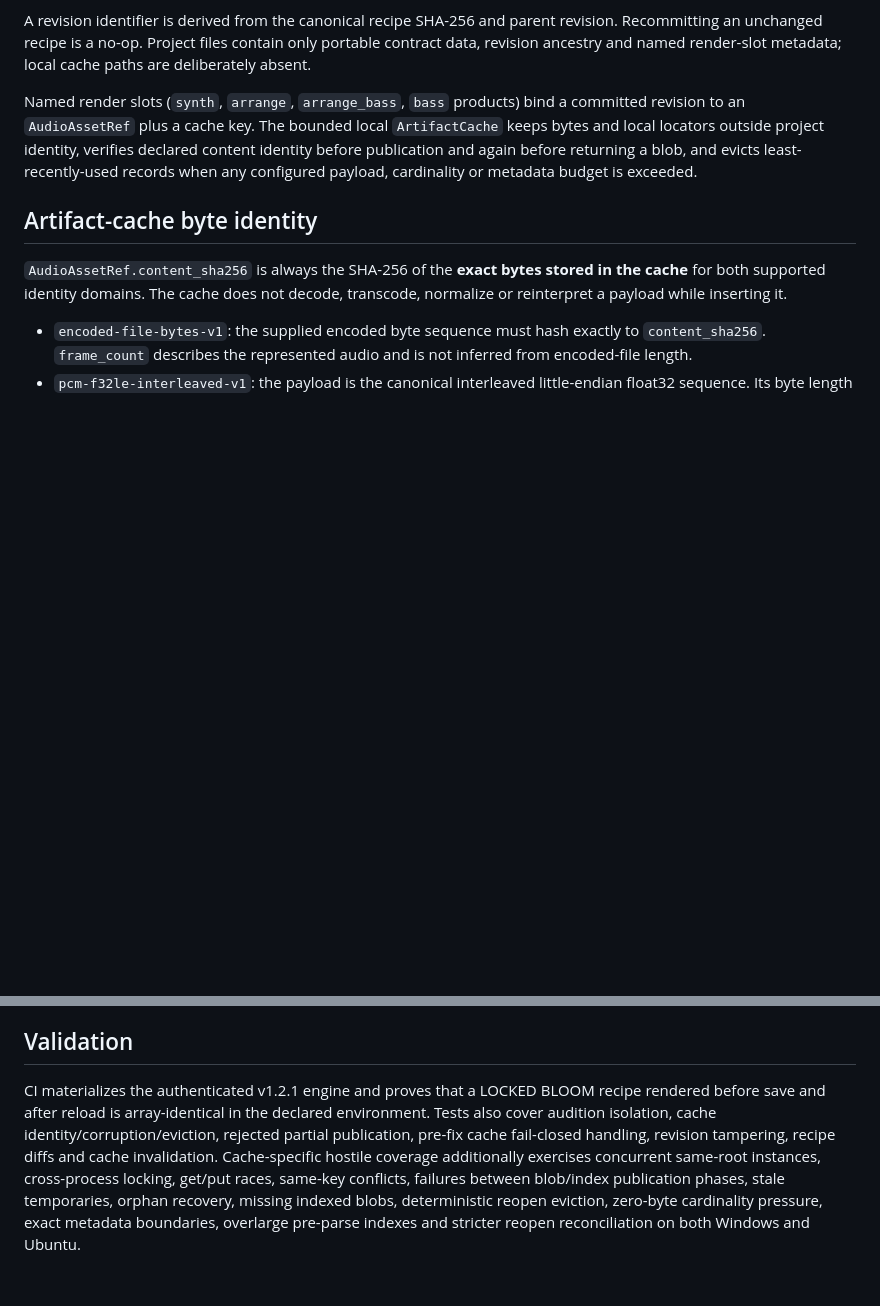
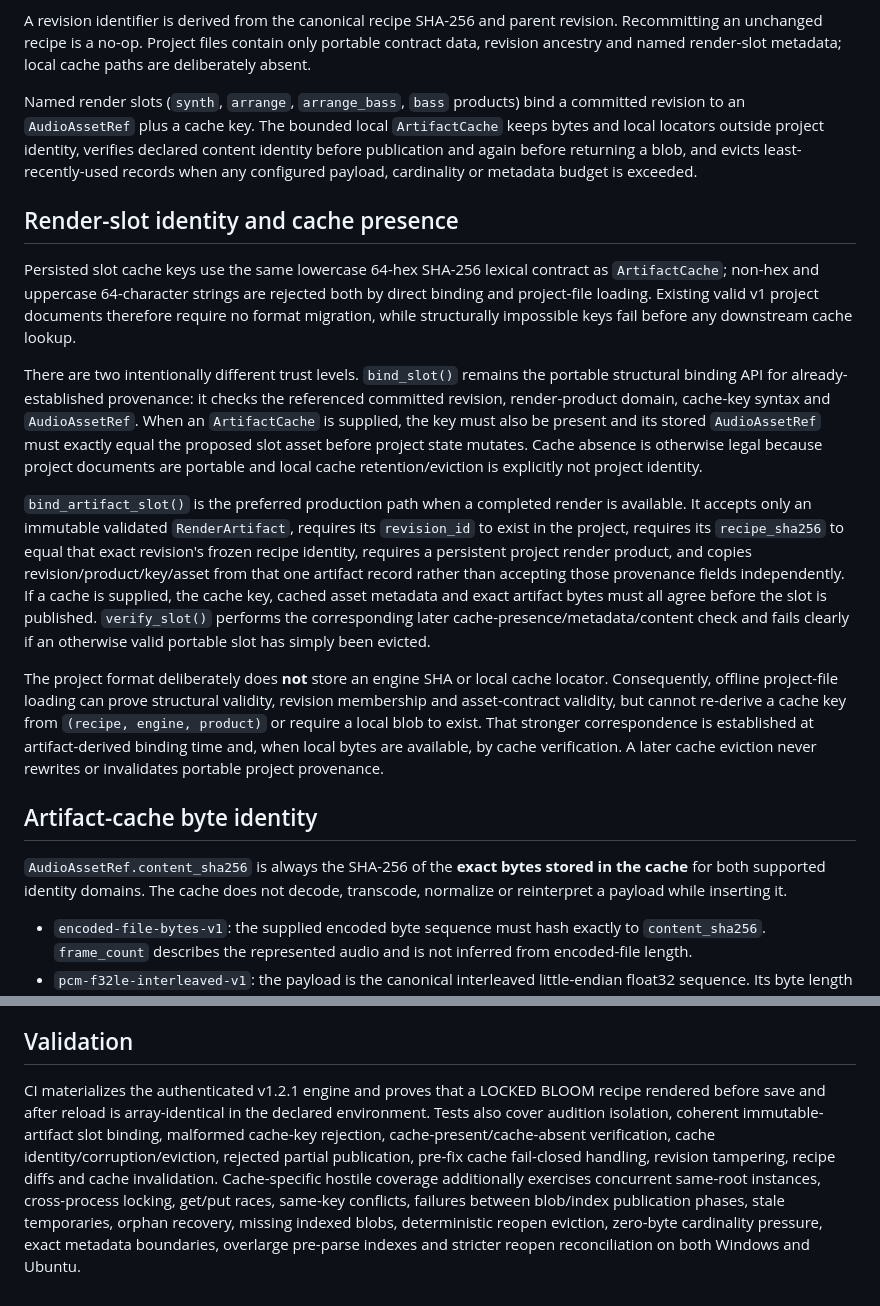
Before and after one commit to techrote/zaaggenz, a Markdown page: docs/project/README.md, 2 parts joined by grey strips. GitHub-like rendering; blank space fills up the shorter version.

Commit message:
ZG-003: document render-slot coherence boundary (#121)

```diff
--- a/docs/project/README.md
+++ b/docs/project/README.md
@@ -5,6 +5,16 @@ ZG-003 stores **committed musical state as immutable RenderRecipe snapshots**. U
 A revision identifier is derived from the canonical recipe SHA-256 and parent revision. Recommitting an unchanged recipe is a no-op. Project files contain only portable contract data, revision ancestry and named render-slot metadata; local cache paths are deliberately absent.
 
 Named render slots (`synth`, `arrange`, `arrange_bass`, `bass` products) bind a committed revision to an `AudioAssetRef` plus a cache key. The bounded local `ArtifactCache` keeps bytes and local locators outside project identity, verifies declared content identity before publication and again before returning a blob, and evicts least-recently-used records when any configured payload, cardinality or metadata budget is exceeded.
+
+## Render-slot identity and cache presence
+
+Persisted slot cache keys use the same lowercase 64-hex SHA-256 lexical contract as `ArtifactCache`; non-hex and uppercase 64-character strings are rejected both by direct binding and project-file loading. Existing valid v1 project documents therefore require no format migration, while structurally impossible keys fail before any downstream cache lookup.
+
+There are two intentionally different trust levels. `bind_slot()` remains the portable structural binding API for already-established provenance: it checks the referenced committed revision, render-product domain, cache-key syntax and `AudioAssetRef`. When an `ArtifactCache` is supplied, the key must also be present and its stored `AudioAssetRef` must exactly equal the proposed slot asset before project state mutates. Cache absence is otherwise legal because project documents are portable and local cache retention/eviction is explicitly not project identity.
+
+`bind_artifact_slot()` is the preferred production path when a completed render is available. It accepts only an immutable validated `RenderArtifact`, requires its `revision_id` to exist in the project, requires its `recipe_sha256` to equal that exact revision's frozen recipe identity, requires a persistent project render product, and copies revision/product/key/asset from that one artifact record rather than accepting those provenance fields independently. If a cache is supplied, the cache key, cached asset metadata and exact artifact bytes must all agree before the slot is published. `verify_slot()` performs the corresponding later cache-presence/metadata/content check and fails clearly if an otherwise valid portable slot has simply been evicted.
+
+The project format deliberately does **not** store an engine SHA or local cache locator. Consequently, offline project-file loading can prove structural validity, revision membership and asset-contract validity, but cannot re-derive a cache key from `(recipe, engine, product)` or require a local blob to exist. That stronger correspondence is established at artifact-derived binding time and, when local bytes are available, by cache verification. A later cache eviction never rewrites or invalidates portable project provenance.
 
 ## Artifact-cache byte identity
 
@@ -51,4 +61,4 @@ Format `zaaggenz-project` / `1.0.0` rejects unknown fields, malformed ancestry,
 
 ## Validation
 
-CI materializes the authenticated v1.2.1 engine and proves that a LOCKED BLOOM recipe rendered before save and after reload is array-identical in the declared environment. Tests also cover audition isolation, cache identity/corruption/eviction, rejected partial publication, pre-fix cache fail-closed handling, revision tampering, recipe diffs and cache invalidation. Cache-specific hostile coverage additionally exercises concurrent same-root instances, cross-process locking, get/put races, same-key conflicts, failures between blob/index publication phases, stale temporaries, orphan recovery, missing indexed blobs, deterministic reopen eviction, zero-byte cardinality pressure, exact metadata boundaries, overlarge pre-parse indexes and stricter reopen reconciliation on both Windows and Ubuntu.
+CI materializes the authenticated v1.2.1 engine and proves that a LOCKED BLOOM recipe rendered before save and after reload is array-identical in the declared environment. Tests also cover audition isolation, coherent immutable-artifact slot binding, malformed cache-key rejection, cache-present/cache-absent verification, cache identity/corruption/eviction, rejected partial publication, pre-fix cache fail-closed handling, revision tampering, recipe diffs and cache invalidation. Cache-specific hostile coverage additionally exercises concurrent same-root instances, cross-process locking, get/put races, same-key conflicts, failures between blob/index publication phases, stale temporaries, orphan recovery, missing indexed blobs, deterministic reopen eviction, zero-byte cardinality pressure, exact metadata boundaries, overlarge pre-parse indexes and stricter reopen reconciliation on both Windows and Ubuntu.
```
